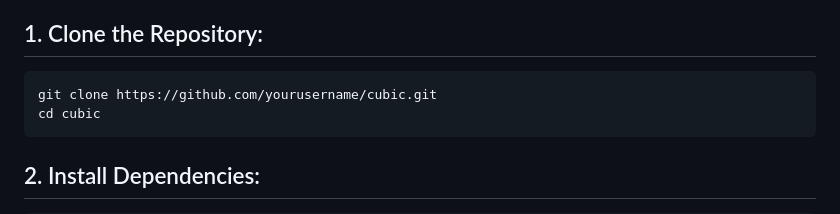
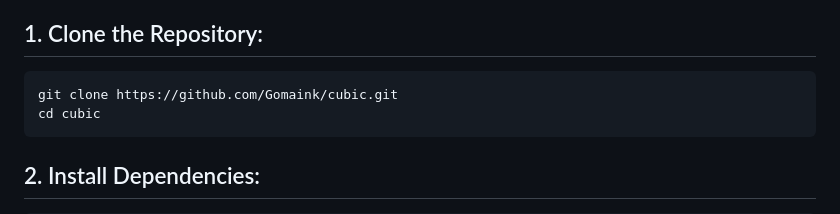
Before and after one commit to Gomaink/cubic, a Markdown page: README.md, the part around the change. GitHub-like rendering.

````diff
--- a/README.md
+++ b/README.md
@@ -30,7 +30,7 @@ To get started with Cubic, follow the steps below:
 
 ## 1. Clone the Repository:
 ```
-git clone https://github.com/yourusername/cubic.git
+git clone https://github.com/Gomaink/cubic.git
 cd cubic
 ```
 
````
